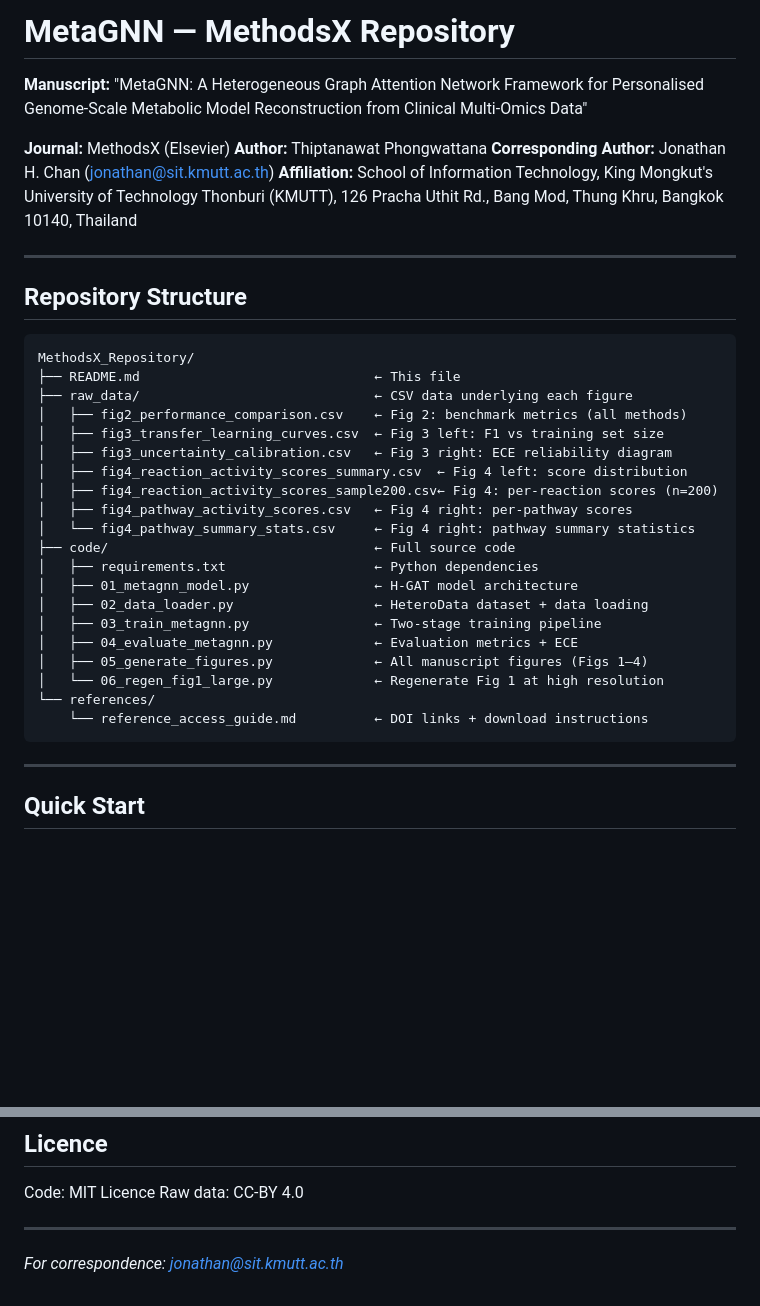
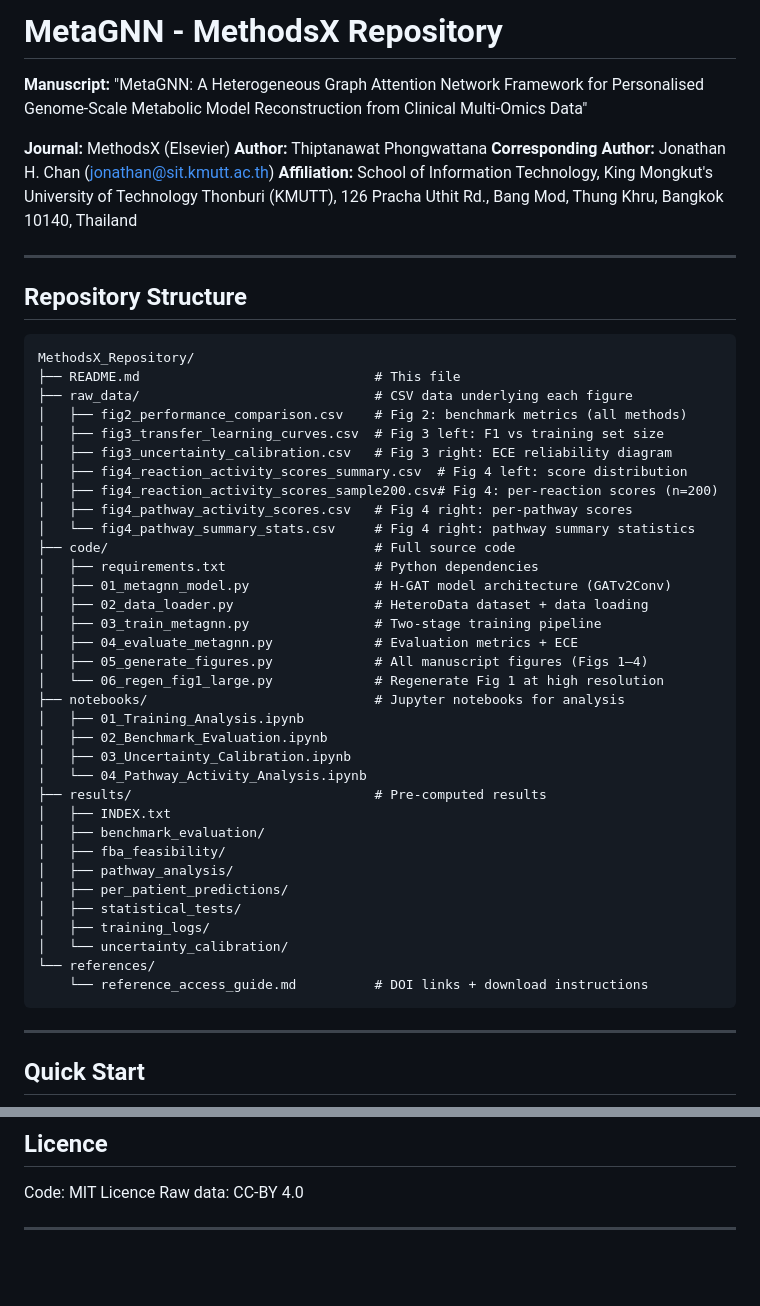
Before and after one commit to thiptanawat/MetaGNN, a Markdown page: README.md, 2 parts joined by grey strips. GitHub-like rendering; blank space fills up the shorter version.

````diff
--- a/README.md
+++ b/README.md
@@ -1,4 +1,4 @@
-# MetaGNN — MethodsX Repository
+# MetaGNN - MethodsX Repository
 
 **Manuscript:** "MetaGNN: A Heterogeneous Graph Attention Network Framework for
 Personalised Genome-Scale Metabolic Model Reconstruction from Clinical Multi-Omics Data"
@@ -15,25 +15,39 @@ Technology Thonburi (KMUTT), 126 Pracha Uthit Rd., Bang Mod, Thung Khru, Bangkok
 
 ```
 MethodsX_Repository/
-├── README.md                              ← This file
-├── raw_data/                              ← CSV data underlying each figure
-│   ├── fig2_performance_comparison.csv    ← Fig 2: benchmark metrics (all methods)
-│   ├── fig3_transfer_learning_curves.csv  ← Fig 3 left: F1 vs training set size
-│   ├── fig3_uncertainty_calibration.csv   ← Fig 3 right: ECE reliability diagram
-│   ├── fig4_reaction_activity_scores_summary.csv  ← Fig 4 left: score distribution
-│   ├── fig4_reaction_activity_scores_sample200.csv← Fig 4: per-reaction scores (n=200)
-│   ├── fig4_pathway_activity_scores.csv   ← Fig 4 right: per-pathway scores
-│   └── fig4_pathway_summary_stats.csv     ← Fig 4 right: pathway summary statistics
-├── code/                                  ← Full source code
-│   ├── requirements.txt                   ← Python dependencies
-│   ├── 01_metagnn_model.py                ← H-GAT model architecture
-│   ├── 02_data_loader.py                  ← HeteroData dataset + data loading
-│   ├── 03_train_metagnn.py                ← Two-stage training pipeline
-│   ├── 04_evaluate_metagnn.py             ← Evaluation metrics + ECE
-│   ├── 05_generate_figures.py             ← All manuscript figures (Figs 1–4)
-│   └── 06_regen_fig1_large.py             ← Regenerate Fig 1 at high resolution
+├── README.md                              # This file
+├── raw_data/                              # CSV data underlying each figure
+│   ├── fig2_performance_comparison.csv    # Fig 2: benchmark metrics (all methods)
+│   ├── fig3_transfer_learning_curves.csv  # Fig 3 left: F1 vs training set size
+│   ├── fig3_uncertainty_calibration.csv   # Fig 3 right: ECE reliability diagram
+│   ├── fig4_reaction_activity_scores_summary.csv  # Fig 4 left: score distribution
+│   ├── fig4_reaction_activity_scores_sample200.csv# Fig 4: per-reaction scores (n=200)
+│   ├── fig4_pathway_activity_scores.csv   # Fig 4 right: per-pathway scores
+│   └── fig4_pathway_summary_stats.csv     # Fig 4 right: pathway summary statistics
+├── code/                                  # Full source code
+│   ├── requirements.txt                   # Python dependencies
+│   ├── 01_metagnn_model.py                # H-GAT model architecture (GATv2Conv)
+│   ├── 02_data_loader.py                  # HeteroData dataset + data loading
+│   ├── 03_train_metagnn.py                # Two-stage training pipeline
+│   ├── 04_evaluate_metagnn.py             # Evaluation metrics + ECE
+│   ├── 05_generate_figures.py             # All manuscript figures (Figs 1–4)
+│   └── 06_regen_fig1_large.py             # Regenerate Fig 1 at high resolution
+├── notebooks/                             # Jupyter notebooks for analysis
+│   ├── 01_Training_Analysis.ipynb
+│   ├── 02_Benchmark_Evaluation.ipynb
+│   ├── 03_Uncertainty_Calibration.ipynb
+│   └── 04_Pathway_Activity_Analysis.ipynb
+├── results/                               # Pre-computed results
+│   ├── INDEX.txt
+│   ├── benchmark_evaluation/
+│   ├── fba_feasibility/
+│   ├── pathway_analysis/
+│   ├── per_patient_predictions/
+│   ├── statistical_tests/
+│   ├── training_logs/
+│   └── uncertainty_calibration/
 └── references/
-    └── reference_access_guide.md          ← DOI links + download instructions
+    └── reference_access_guide.md          # DOI links + download instructions
 ```
 
 ---
@@ -136,5 +160,3 @@ Code: MIT Licence
 Raw data: CC-BY 4.0
 
 ---
-
-*For correspondence: jonathan@sit.kmutt.ac.th*
````
Also changed, not shown: other parts of README.md (+51 -41 lines).
